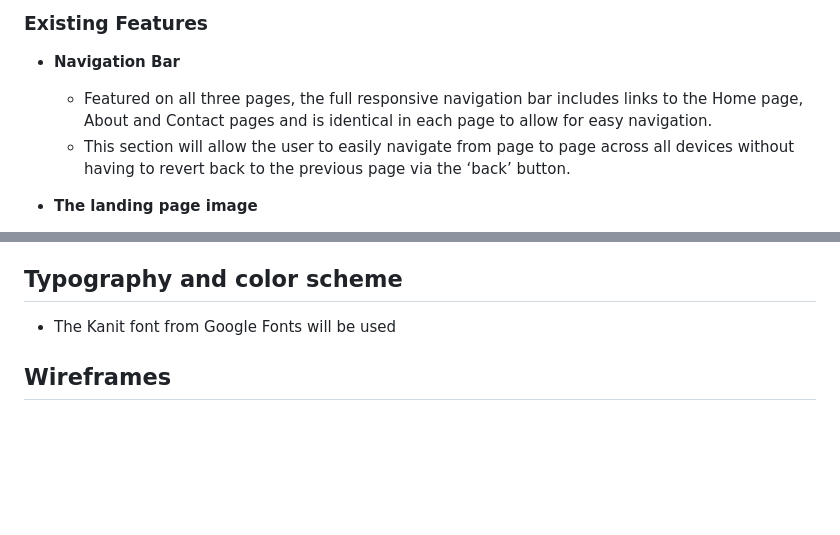
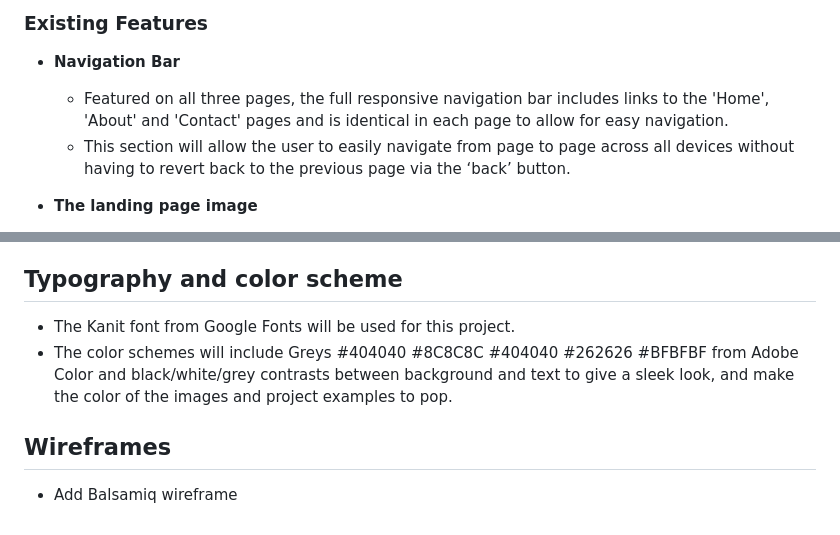
Before and after one commit to BrianMcConway/Astral-Beard-Productions, a Markdown page: README.md, 2 parts joined by grey strips. Drawn GitHub-style; blank space fills up the shorter version.

Commit message:
Typography and color scheme notes added with colors and font choices.

```diff
--- a/README.md
+++ b/README.md
@@ -39,7 +39,7 @@
 
 - __Navigation Bar__
 
-  - Featured on all three pages, the full responsive navigation bar includes links to the Home page, About and Contact pages and is identical in each page to allow for easy navigation.
+  - Featured on all three pages, the full responsive navigation bar includes links to the 'Home', 'About' and 'Contact' pages and is identical in each page to allow for easy navigation.
   - This section will allow the user to easily navigate from page to page across all devices without having to revert back to the previous page via the ‘back’ button.
 
 <!--![Nav Bar](https://github.com/lucyrush/readme-template/blob/master/media/love_running_nav.png)-->
@@ -77,9 +77,12 @@
 
 ## Typography and color scheme
 
-- The Kanit font from Google Fonts will be used
+- The Kanit font from Google Fonts will be used for this project.
+- The color schemes will include Greys #404040 #8C8C8C #404040 #262626 #BFBFBF from Adobe Color and black/white/grey contrasts between background and text to give a sleek look, and make the color of the images and project examples to pop.
 
 ## Wireframes
+
+- Add Balsamiq wireframe
 
 <!--## Testing
 
```
